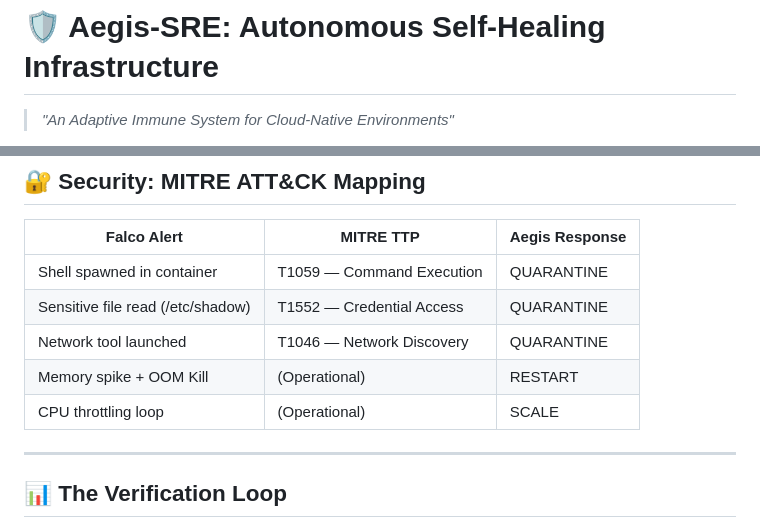
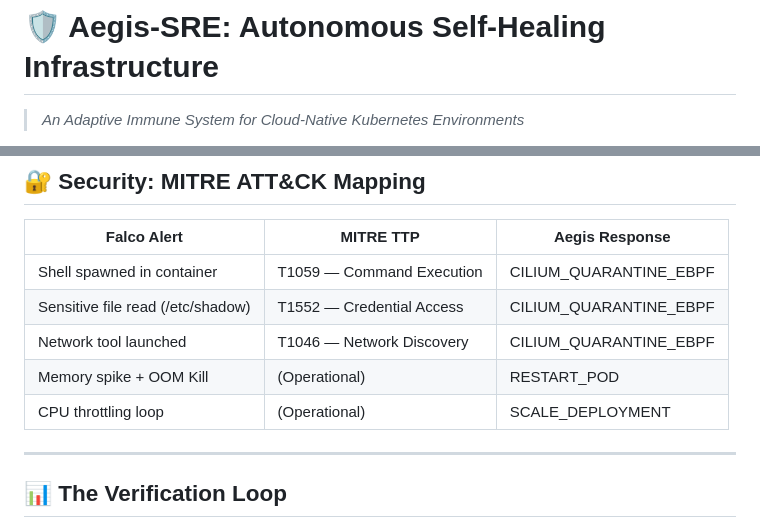
Before and after one commit to damnkrishna/Aegis-SRE, a Markdown page: README.md, 2 parts joined by grey strips. Drawn GitHub-style.

```diff
--- a/README.md
+++ b/README.md
@@ -1,4 +1,4 @@
 # 🛡️ Aegis-SRE: Autonomous Self-Healing Infrastructure
 
-> *"An Adaptive Immune System for Cloud-Native Environments"*
+> *An Adaptive Immune System for Cloud-Native Kubernetes Environments*
 
@@ -145,11 +162,11 @@ Alert: "Falco: Shell spawned in container (T1059)"
 
 | Falco Alert | MITRE TTP | Aegis Response |
 |---|---|---|
-| Shell spawned in container | T1059 — Command Execution | QUARANTINE |
-| Sensitive file read (/etc/shadow) | T1552 — Credential Access | QUARANTINE |
-| Network tool launched | T1046 — Network Discovery | QUARANTINE |
-| Memory spike + OOM Kill | (Operational) | RESTART |
-| CPU throttling loop | (Operational) | SCALE |
+| Shell spawned in container | T1059 — Command Execution | CILIUM_QUARANTINE_EBPF |
+| Sensitive file read (/etc/shadow) | T1552 — Credential Access | CILIUM_QUARANTINE_EBPF |
+| Network tool launched | T1046 — Network Discovery | CILIUM_QUARANTINE_EBPF |
+| Memory spike + OOM Kill | (Operational) | RESTART_POD |
+| CPU throttling loop | (Operational) | SCALE_DEPLOYMENT |
 
 ---
 
```
Also changed, not shown: other parts of README.md (+75 -58 lines), PHASES.md (+2 -2 lines).
